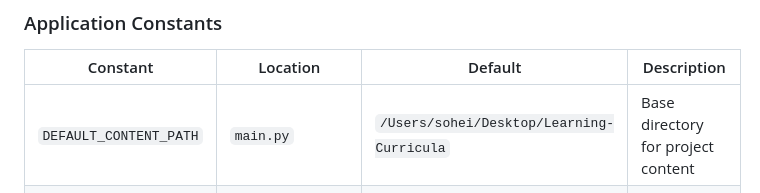
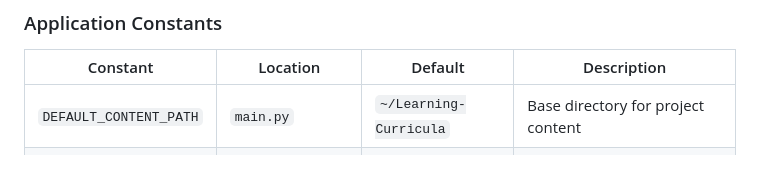
Before and after one commit to sohei-t/training-content-progress-tracker, a Markdown page: README.md, the part around the change. GitHub-like rendering; blank space fills up the shorter version.

Commit message:
security: sanitize sensitive information for public repository
- Replace hardcoded absolute path /Users/sohei/Desktop/Learning-Curricula
  with generic ~/Learning-Curricula in README.md documentation table

Co-Authored-By: Claude Opus 4.6 <noreply@anthropic.com>

```diff
--- a/README.md
+++ b/README.md
@@ -420,7 +420,7 @@ Environment variables are loaded from `~/.config/ai-agents/profiles/default.env`
 
 | Constant | Location | Default | Description |
 |---|---|---|---|
-| `DEFAULT_CONTENT_PATH` | `main.py` | `/Users/sohei/Desktop/Learning-Curricula` | Base directory for project content |
+| `DEFAULT_CONTENT_PATH` | `main.py` | `~/Learning-Curricula` | Base directory for project content |
 | `DEBOUNCE_MS` | `watcher.py` | `100` | File event debounce interval in milliseconds |
 | `MAX_HASH_CACHE_SIZE` | `scanner.py` | `1000` | Maximum entries in the xxhash LRU cache |
 | `HASH_TTL_SECONDS` | `scanner.py` | `300` | TTL for cached file hashes (5 minutes) |
```
